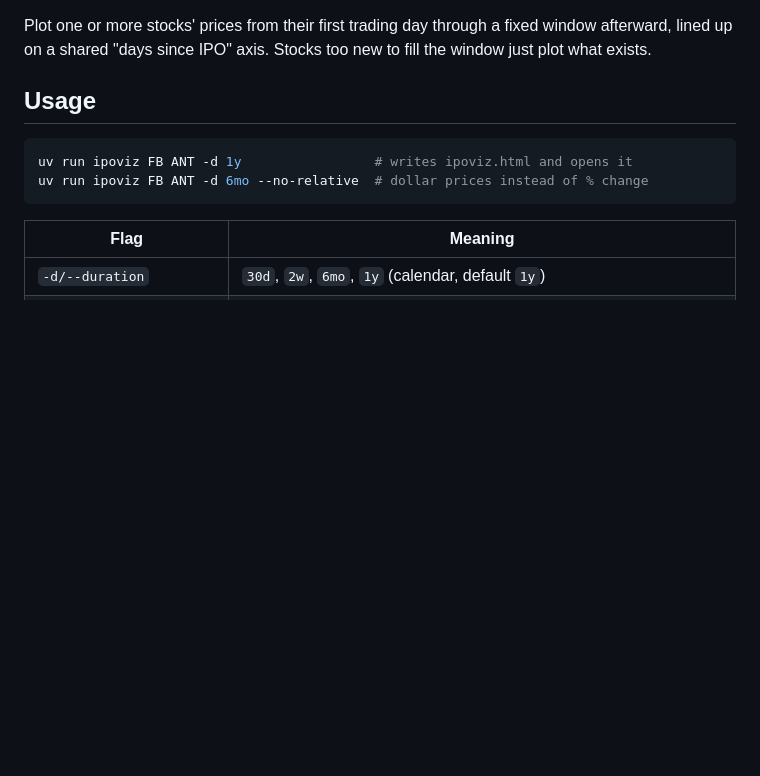
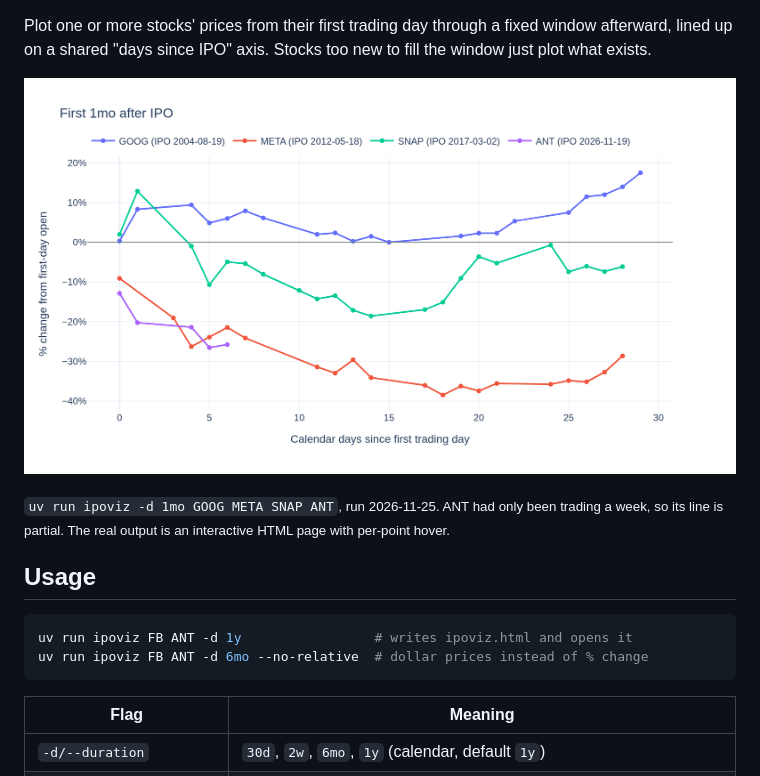
Before and after one commit to ryanbarry/ipoviz, a Markdown page: README.md, the part around the change. Drawn GitHub-style; pictures changed too: assets/example.png (added); blank space fills up the shorter version.

Commit message:
Add example plot to README
Static PNG of `ipoviz -d 1mo GOOG META SNAP ANT`, rendered with kaleido
(not a project dependency) since GitHub can't run the Plotly HTML.

```diff
--- a/README.md
+++ b/README.md
@@ -1,6 +1,12 @@
 Plot one or more stocks' prices from their first trading day through a fixed
 window afterward, lined up on a shared "days since IPO" axis. Stocks too new to
 fill the window just plot what exists.
+
+![First month after IPO for GOOG, META, SNAP and ANT](assets/example.png)
+
+<sub>`uv run ipoviz -d 1mo GOOG META SNAP ANT`, run 2026-11-25. ANT had only
+been trading a week, so its line is partial. The real output is an interactive
+HTML page with per-point hover.</sub>
 
 ## Usage
 
```
